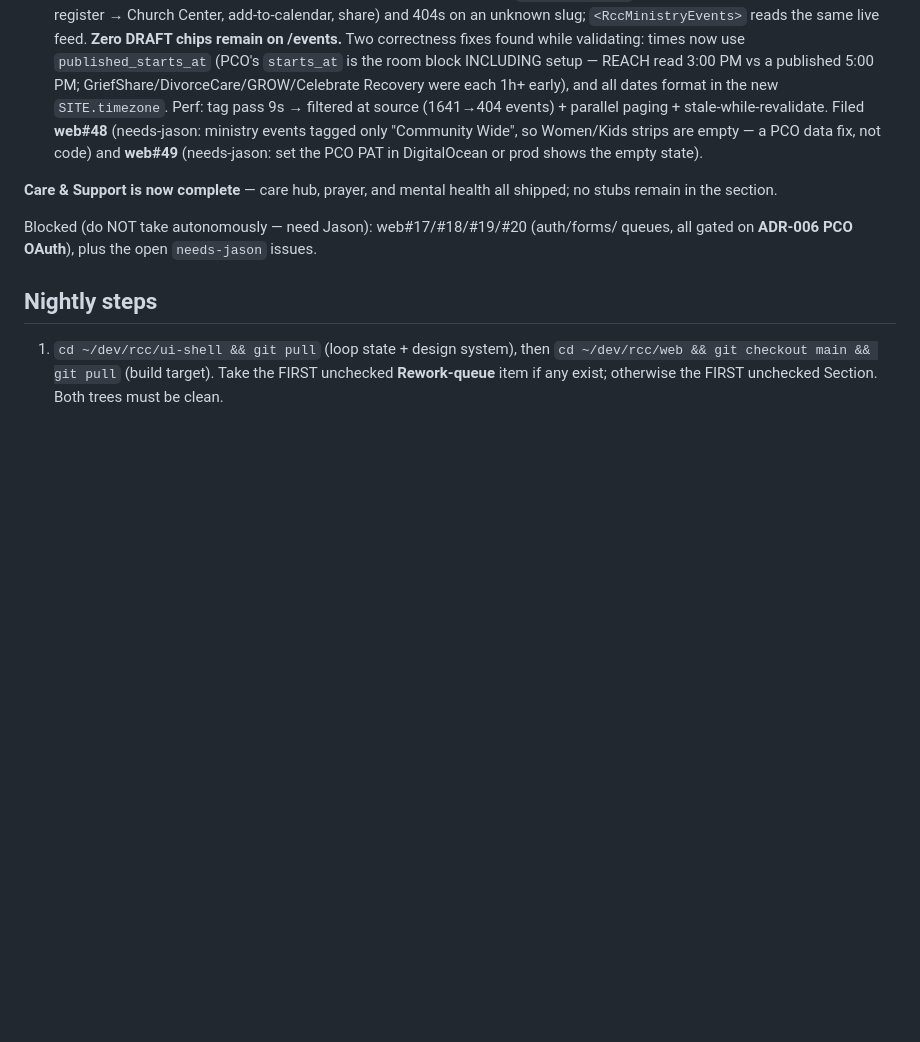
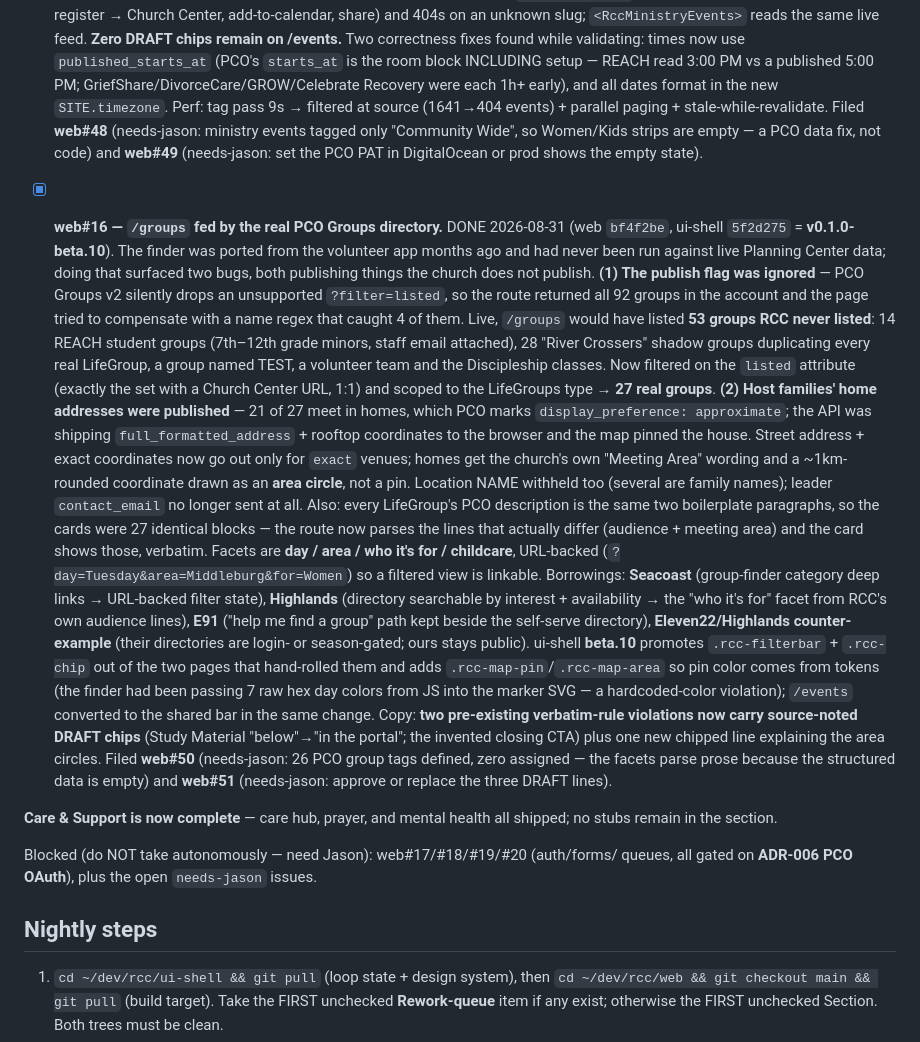
Before and after one commit to RiverChristianChurch/ui-shell, a Markdown page: docs/NIGHTLY-LOOP.md, the part around the change. Drawn GitHub-style; blank space fills up the shorter version.

Commit message:
docs(nightly): check off web#16 — /groups on the real PCO Groups directory

```diff
--- a/docs/NIGHTLY-LOOP.md
+++ b/docs/NIGHTLY-LOOP.md
@@ -334,6 +334,46 @@ gated on ADR-006 / PCO OAuth or `needs-jason`). One per night, same discipline.
       empty — a PCO data fix, not code) and **web#49** (needs-jason: set the PCO PAT in
       DigitalOcean or prod shows the empty state).
 
+- [x] **web#16 — `/groups` fed by the real PCO Groups directory.** DONE 2026-08-31
+      (web `bf4f2be`, ui-shell `5f2d275` = **v0.1.0-beta.10**). The finder was ported
+      from the volunteer app months ago and had never been run against live Planning
+      Center data; doing that surfaced two bugs, both publishing things the church
+      does not publish. **(1) The publish flag was ignored** — PCO Groups v2 silently
+      drops an unsupported `?filter=listed`, so the route returned all 92 groups in the
+      account and the page tried to compensate with a name regex that caught 4 of them.
+      Live, `/groups` would have listed **53 groups RCC never listed**: 14 REACH student
+      groups (7th–12th grade minors, staff email attached), 28 "River Crossers" shadow
+      groups duplicating every real LifeGroup, a group named TEST, a volunteer team and
+      the Discipleship classes. Now filtered on the `listed` attribute (exactly the set
+      with a Church Center URL, 1:1) and scoped to the LifeGroups type → **27 real
+      groups**. **(2) Host families' home addresses were published** — 21 of 27 meet in
+      homes, which PCO marks `display_preference: approximate`; the API was shipping
+      `full_formatted_address` + rooftop coordinates to the browser and the map pinned
+      the house. Street address + exact coordinates now go out only for `exact` venues;
+      homes get the church's own "Meeting Area" wording and a ~1km-rounded coordinate
+      drawn as an **area circle**, not a pin. Location NAME withheld too (several are
+      family names); leader `contact_email` no longer sent at all. Also: every
+      LifeGroup's PCO description is the same two boilerplate paragraphs, so the cards
+      were 27 identical blocks — the route now parses the lines that actually differ
+      (audience + meeting area) and the card shows those, verbatim. Facets are
+      **day / area / who it's for / childcare**, URL-backed
+      (`?day=Tuesday&area=Middleburg&for=Women`) so a filtered view is linkable.
+      Borrowings: **Seacoast** (group-finder category deep links → URL-backed filter
+      state), **Highlands** (directory searchable by interest + availability → the
+      "who it's for" facet from RCC's own audience lines), **E91** ("help me find a
+      group" path kept beside the self-serve directory), **Eleven22/Highlands
+      counter-example** (their directories are login- or season-gated; ours stays
+      public). ui-shell **beta.10** promotes `.rcc-filterbar` + `.rcc-chip` out of the
+      two pages that hand-rolled them and adds `.rcc-map-pin`/`.rcc-map-area` so pin
+      color comes from tokens (the finder had been passing 7 raw hex day colors from JS
+      into the marker SVG — a hardcoded-color violation); `/events` converted to the
+      shared bar in the same change. Copy: **two pre-existing verbatim-rule violations
+      now carry source-noted DRAFT chips** (Study Material "below"→"in the portal";
+      the invented closing CTA) plus one new chipped line explaining the area circles.
+      Filed **web#50** (needs-jason: 26 PCO group tags defined, zero assigned — the
+      facets parse prose because the structured data is empty) and **web#51**
+      (needs-jason: approve or replace the three DRAFT lines).
+
 **Care & Support is now complete** — care hub, prayer, and mental health all shipped;
 no stubs remain in the section.
 
```
